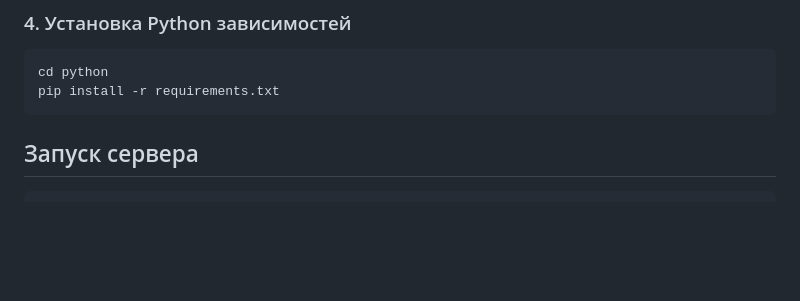
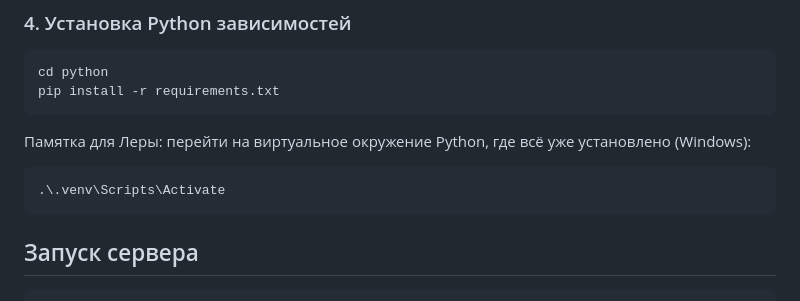
Before and after one commit to arkhind/QuizArena, a Markdown page: README.md, the part around the change. Drawn GitHub-style; blank space fills up the shorter version.

Commit message:
добавила себе пометку про виртуальное окружение
а то всё время забываю

````diff
--- a/README.md
+++ b/README.md
@@ -61,6 +61,11 @@ ollama pull qwen3:8b
 ```bash
 cd python
 pip install -r requirements.txt
+```
+
+Памятка для Леры: перейти на виртуальное окружение Python, где всё уже установлено (Windows):
+```bash
+.\.venv\Scripts\Activate
 ```
 
 ## Запуск сервера
````
